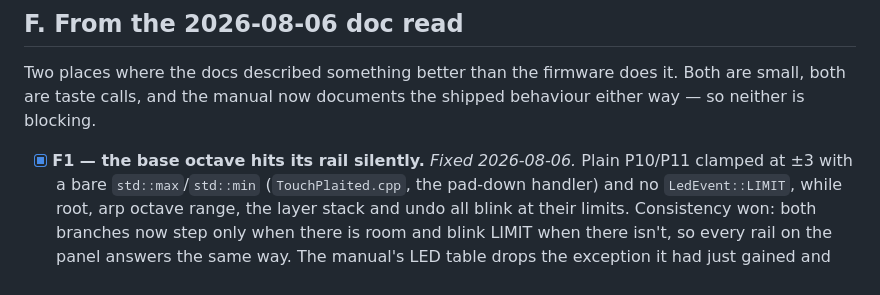
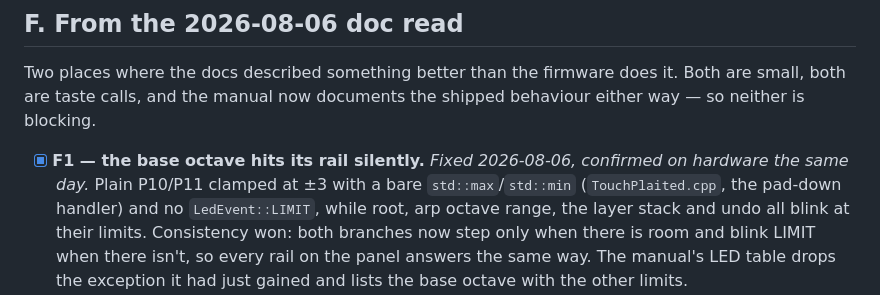
Before and after one commit to jonwaterschoot/TouchPlaited, a Markdown page: ROADMAP.md, the part around the change. Rendered like a GitHub page.

Commit message:
Roadmap: F1 confirmed on hardware
Co-Authored-By: Claude Opus 5 <noreply@anthropic.com>

```diff
--- a/ROADMAP.md
+++ b/ROADMAP.md
@@ -64,7 +64,8 @@ Two places where the docs described something better than the firmware does
 it. Both are small, both are taste calls, and the manual now documents the
 shipped behaviour either way — so neither is blocking.
 
-- [x] **F1 — the base octave hits its rail silently.** *Fixed 2026-08-06.*
+- [x] **F1 — the base octave hits its rail silently.** *Fixed 2026-08-06,
+      confirmed on hardware the same day.*
       Plain P10/P11 clamped at ±3 with a bare `std::max`/`std::min`
       (`TouchPlaited.cpp`, the pad-down handler) and no `LedEvent::LIMIT`,
       while root, arp octave range, the layer stack and undo all blink at
```
